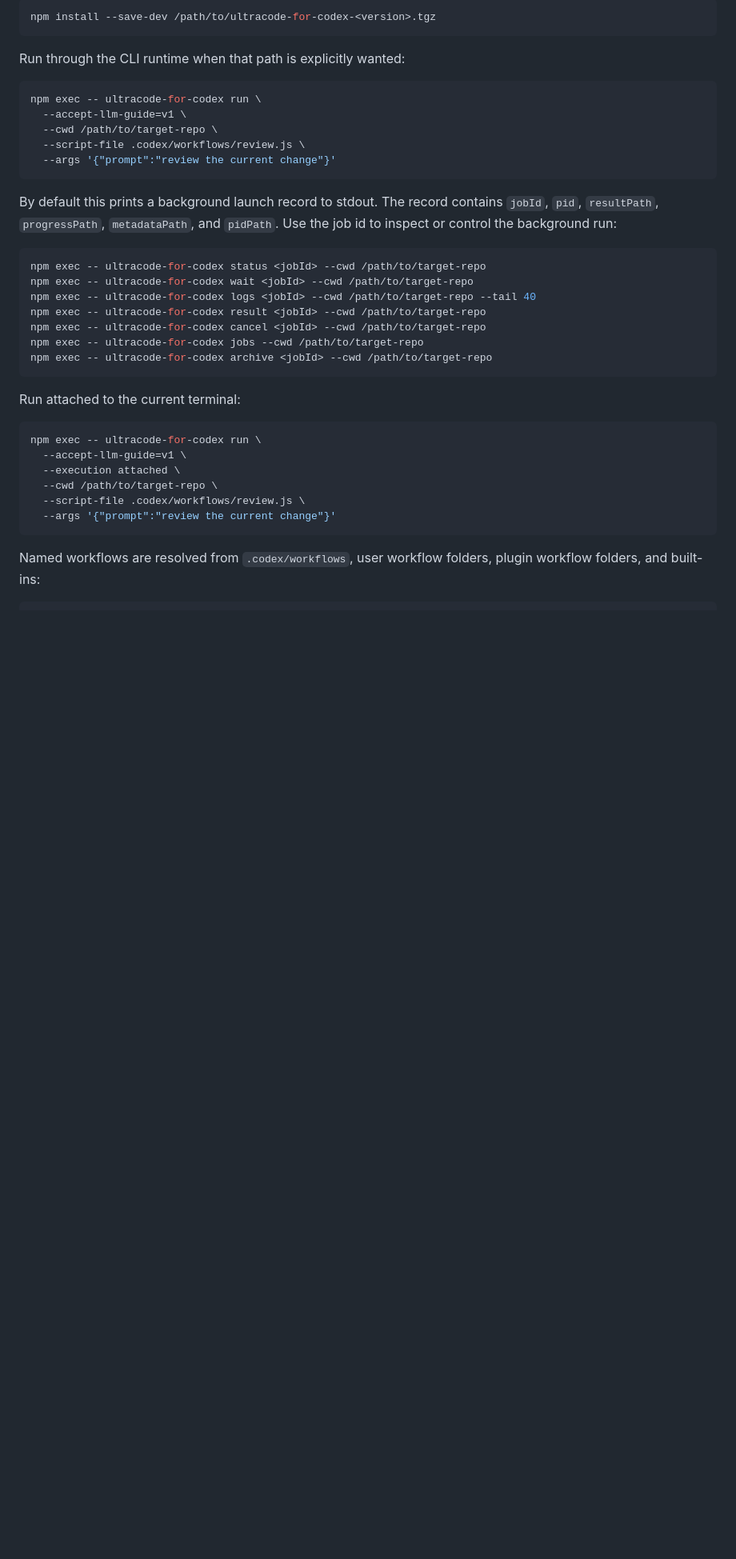
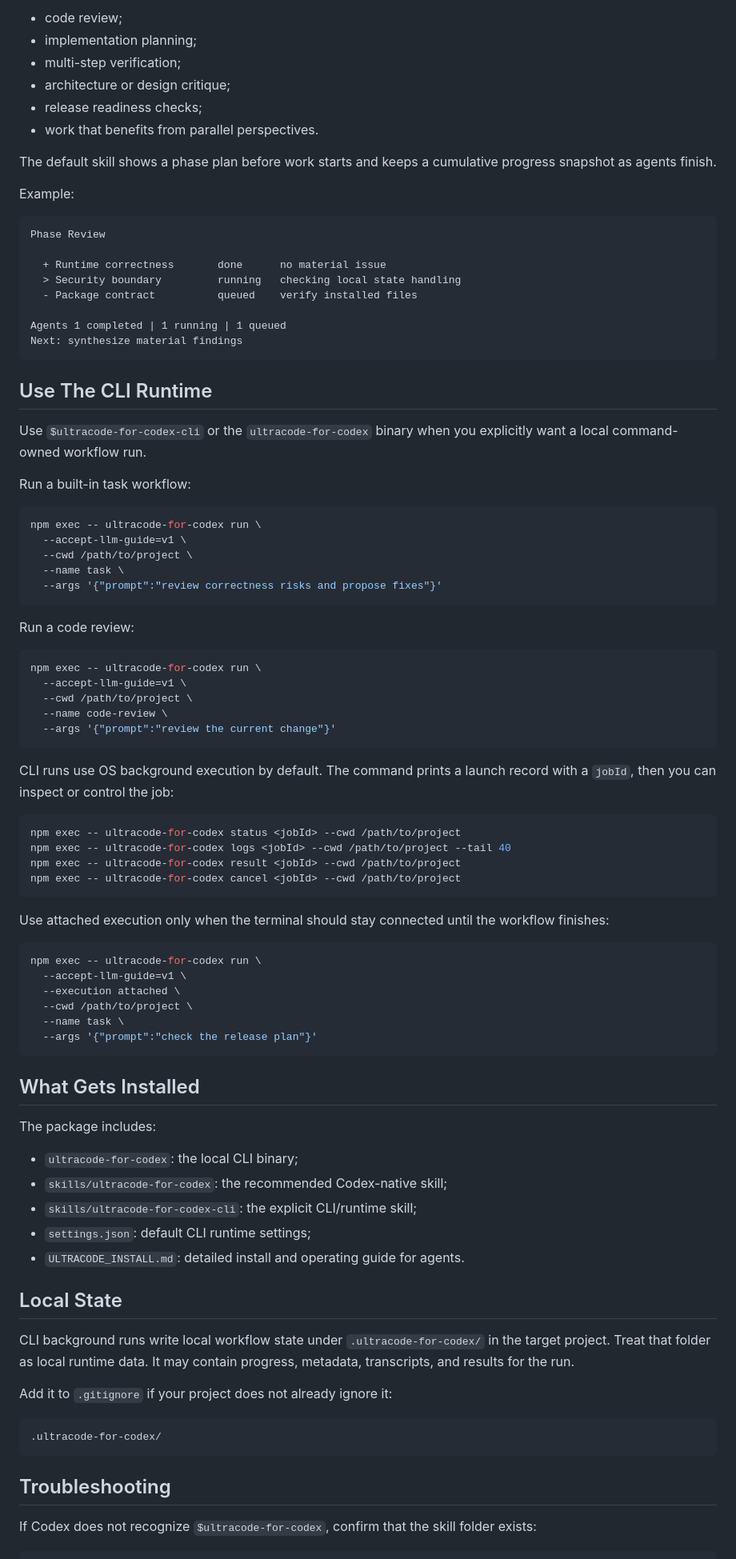
Before and after one commit to kangminlee-maker/ultracode-for-codex, a Markdown page: README.md, the part around one of its changes. Shown at 80% size. Rendered like a GitHub page; blank space fills up the shorter version.

Commit message:
Refocus README for users

````diff
--- a/README.md
+++ b/README.md
@@ -57,44 +88,99 @@ Install the tarball from a target project:
 
-```bash
-npm install --save-dev /path/to/ultracode-for-codex-<version>.tgz
+- code review;
+- implementation planning;
+- multi-step verification;
+- architecture or design critique;
+- release readiness checks;
+- work that benefits from parallel perspectives.
+
+The default skill shows a phase plan before work starts and keeps a cumulative
+progress snapshot as agents finish.
+
+Example:
+
+```text
+Phase Review
+
+  + Runtime correctness       done      no material issue
+  > Security boundary         running   checking local state handling
+  - Package contract          queued    verify installed files
+
+Agents 1 completed | 1 running | 1 queued
+Next: synthesize material findings
 ```
 
-Run through the CLI runtime when that path is explicitly wanted:
+## Use The CLI Runtime
+
+Use `$ultracode-for-codex-cli` or the `ultracode-for-codex` binary when you
+explicitly want a local command-owned workflow run.
+
+Run a built-in task workflow:
 
 ```bash
 npm exec -- ultracode-for-codex run \
   --accept-llm-guide=v1 \
-  --cwd /path/to/target-repo \
-  --script-file .codex/workflows/review.js \
+  --cwd /path/to/project \
+  --name task \
+  --args '{"prompt":"review correctness risks and propose fixes"}'
+```
+
+Run a code review:
+
+```bash
+npm exec -- ultracode-for-codex run \
+  --accept-llm-guide=v1 \
+  --cwd /path/to/project \
+  --name code-review \
   --args '{"prompt":"review the current change"}'
 ```
 
-By default this prints a background launch record to stdout. The record contains
-`jobId`, `pid`, `resultPath`, `progressPath`, `metadataPath`, and `pidPath`.
-Use the job id to inspect or control the background run:
+CLI runs use OS background execution by default. The command prints a launch
+record with a `jobId`, then you can inspect or control the job:
 
 ```bash
-npm exec -- ultracode-for-codex status <jobId> --cwd /path/to/target-repo
-npm exec -- ultracode-for-codex wait <jobId> --cwd /path/to/target-repo
-npm exec -- ultracode-for-codex logs <jobId> --cwd /path/to/target-repo --tail 40
-npm exec -- ultracode-for-codex result <jobId> --cwd /path/to/target-repo
-npm exec -- ultracode-for-codex cancel <jobId> --cwd /path/to/target-repo
-npm exec -- ultracode-for-codex jobs --cwd /path/to/target-repo
-npm exec -- ultracode-for-codex archive <jobId> --cwd /path/to/target-repo
+npm exec -- ultracode-for-codex status <jobId> --cwd /path/to/project
+npm exec -- ultracode-for-codex logs <jobId> --cwd /path/to/project --tail 40
+npm exec -- ultracode-for-codex result <jobId> --cwd /path/to/project
+npm exec -- ultracode-for-codex cancel <jobId> --cwd /path/to/project
 ```
 
-Run attached to the current terminal:
+Use attached execution only when the terminal should stay connected until the
+workflow finishes:
 
 ```bash
 npm exec -- ultracode-for-codex run \
   --accept-llm-guide=v1 \
   --execution attached \
-  --cwd /path/to/target-repo \
-  --script-file .codex/workflows/review.js \
-  --args '{"prompt":"review the current change"}'
+  --cwd /path/to/project \
+  --name task \
+  --args '{"prompt":"check the release plan"}'
 ```
 
-Named workflows are resolved from `.codex/workflows`, user workflow folders,
-plugin workflow folders, and built-ins:
+## What Gets Installed
+
+The package includes:
+
+- `ultracode-for-codex`: the local CLI binary;
+- `skills/ultracode-for-codex`: the recommended Codex-native skill;
+- `skills/ultracode-for-codex-cli`: the explicit CLI/runtime skill;
+- `settings.json`: default CLI runtime settings;
+- `ULTRACODE_INSTALL.md`: detailed install and operating guide for agents.
+
+## Local State
+
+CLI background runs write local workflow state under `.ultracode-for-codex/` in
+the target project. Treat that folder as local runtime data. It may contain
+progress, metadata, transcripts, and results for the run.
+
+Add it to `.gitignore` if your project does not already ignore it:
+
+```gitignore
+.ultracode-for-codex/
+```
+
+## Troubleshooting
+
+If Codex does not recognize `$ultracode-for-codex`, confirm that the skill
+folder exists:
 
 ```bash
````
Also changed, not shown: other parts of README.md (+67 -176 lines).
